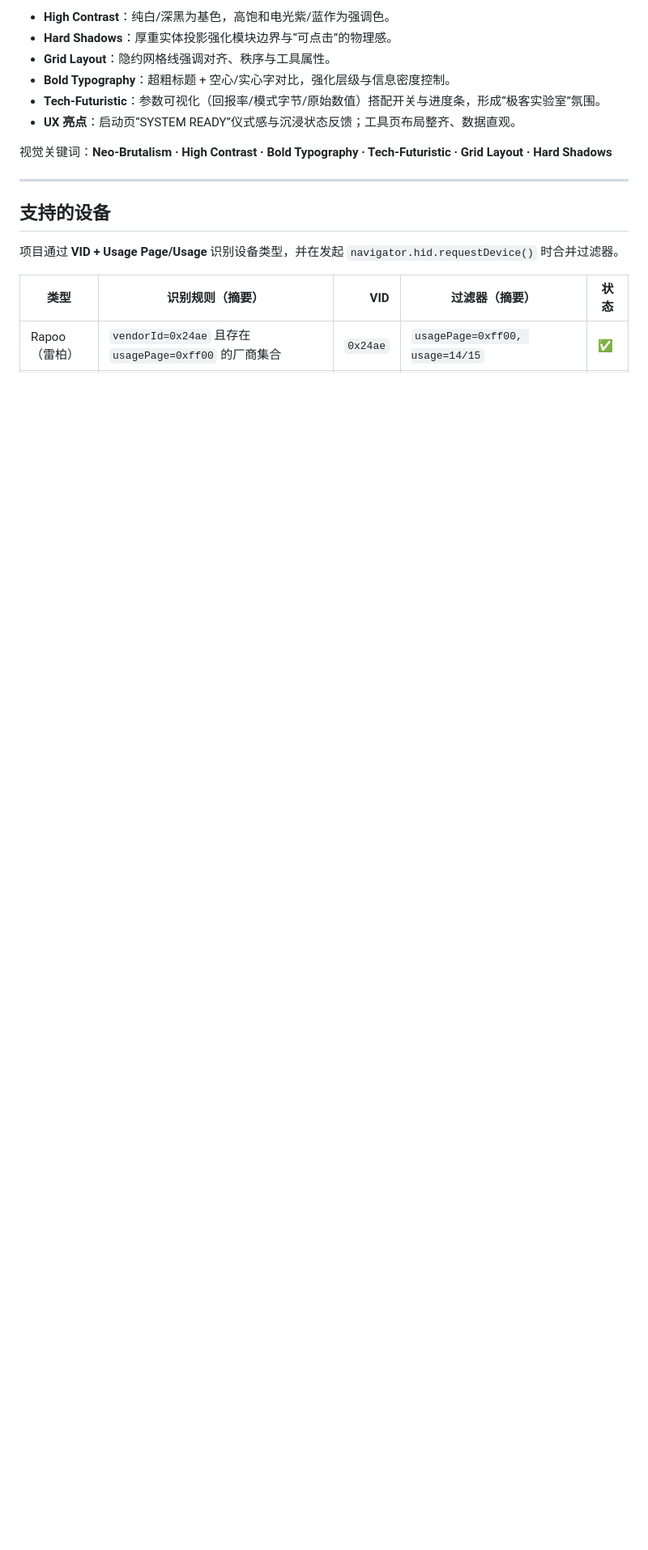
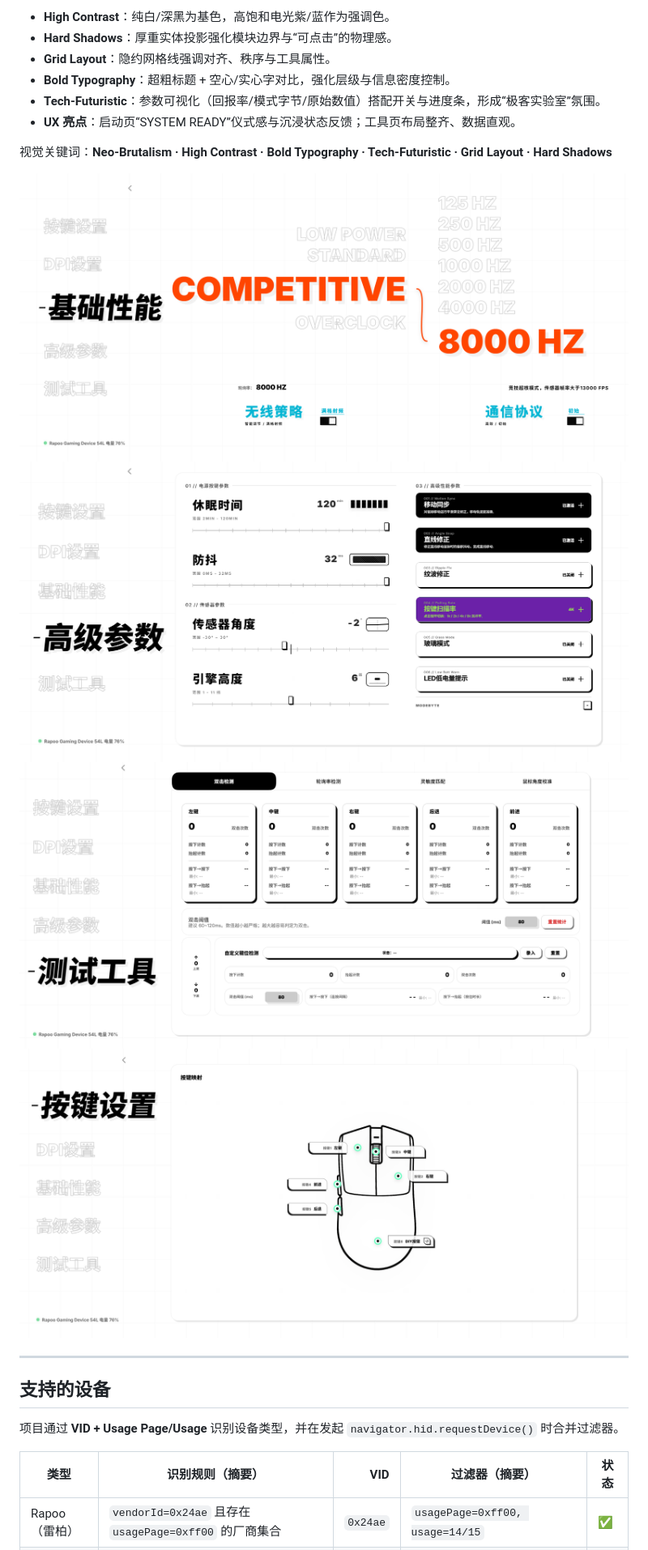
Before and after one commit to Nuitfanee/ClickSync, a Markdown page: README.md, the part around one of its changes. Shown at 81% size. Rendered like a GitHub page; blank space fills up the shorter version.

```diff
--- a/README.md
+++ b/README.md
@@ -80,6 +78,11 @@ Click Sync 是一个纯前端（HTML/CSS/JavaScript）的鼠标配置工具，
 - **UX 亮点**：启动页“SYSTEM READY”仪式感与沉浸状态反馈；工具页布局整齐、数据直观。
 
 视觉关键词：**Neo‑Brutalism · High Contrast · Bold Typography · Tech‑Futuristic · Grid Layout · Hard Shadows**
+
+![Click Sync UI](UI/UI1.png)
+![Click Sync UI](UI/UI2.png)
+![Click Sync UI](UI/UI3.png)
+![Click Sync UI](UI/UI4.png)
 
 ---
 
```
Also changed, not shown: other parts of README.md (+0 -2 lines).
